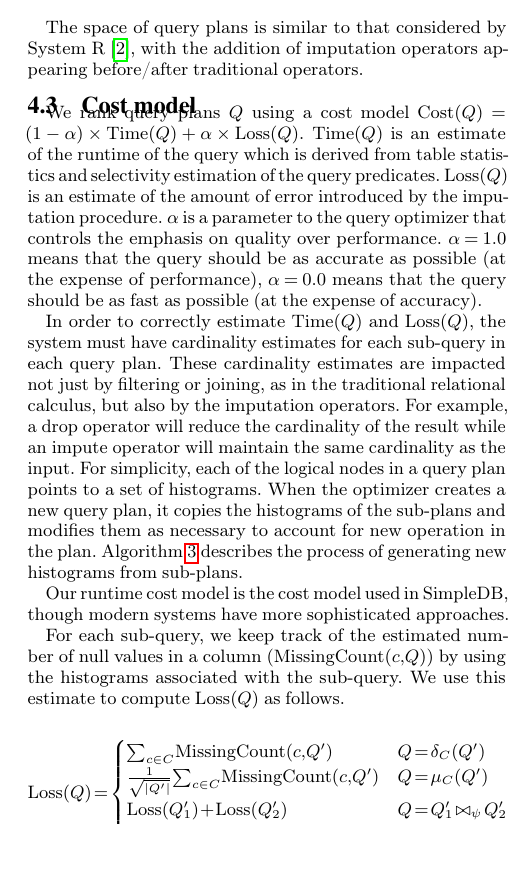
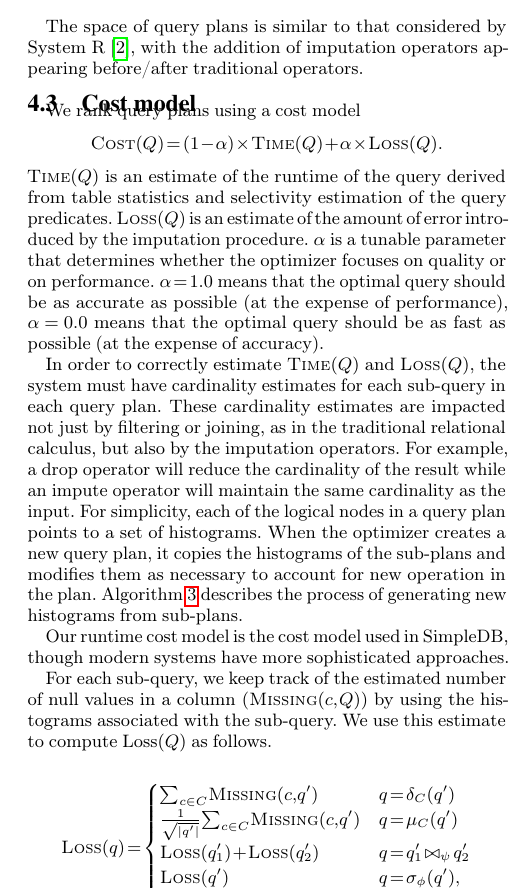
Before and after one commit to mitdbg/imputedb, a LaTeX document (paper/main.tex, which reads paper/algorithm.tex): part of one column of page 3 of 7, cut so that both start at the same text, the shorter picture padded with empty space. Compiled offline with pdfLaTeX.

Commit message:
paper: formatting

```diff
--- a/paper/algorithm.tex
+++ b/paper/algorithm.tex
@@ -31,10 +31,10 @@ The space of query plans is similar to that considered by System R~\cite{blasgen
 
 \subsection{Cost model}
 \label{sec:cost-model}
-We rank query plans $Q$ using a cost model $\text{Cost}(Q) = (1 - \alpha) \times \text{Time}(Q) + \alpha \times \text{Loss}(Q)$. $\text{Time}(Q)$ is an estimate of the runtime of the query which is derived from table statistics and selectivity estimation of the query predicates. $\text{Loss}(Q)$ is an estimate of the amount of error introduced by the imputation procedure. $\alpha$ is a parameter to the query optimizer that controls the emphasis on quality over performance. $\alpha = 1.0$ means that the query should be as accurate as possible (at the expense of performance), $\alpha=0.0$ means that the query should be as fast
+We rank query plans using a cost model \[\textsc{Cost}(Q) = (1 - \alpha) \times \textsc{Time}(Q) + \alpha \times \textsc{Loss}(Q).\] $\textsc{Time}(Q)$ is an estimate of the runtime of the query derived from table statistics and selectivity estimation of the query predicates. $\textsc{Loss}(Q)$ is an estimate of the amount of error introduced by the imputation procedure. $\alpha$ is a tunable parameter that determines whether the optimizer focuses on quality or on performance. $\alpha = 1.0$ means that the optimal query should be as accurate as possible (at the expense of performance), $\alpha=0.0$ means that the optimal query should be as fast
 as possible (at the expense of accuracy).
 
-In order to correctly estimate $\text{Time}(Q)$ and $\text{Loss}(Q)$, the system must have cardinality estimates for each sub-query in each query plan.
+In order to correctly estimate $\textsc{Time}(Q)$ and $\textsc{Loss}(Q)$, the system must have cardinality estimates for each sub-query in each query plan.
 These cardinality estimates are impacted not just by filtering or joining, as in the traditional relational calculus, but also by the imputation operators.
 For example, a drop operator will reduce the cardinality of the result while an impute operator will maintain the same cardinality as the input.
 For simplicity, each of the logical nodes in a query plan points to a set of histograms.
@@ -45,16 +45,16 @@ Our runtime cost model is the cost model used in SimpleDB, though modern systems
 have more sophisticated approaches.
 
 For each sub-query, we keep track of the estimated number of
-null values in a column  ($\text{MissingCount}(c, Q)$) by using the histograms associated with
+null values in a column  ($\textsc{Missing}(c, Q)$) by using the histograms associated with
 the sub-query. We use this estimate to compute
 $\text{Loss}(Q)$ as follows.
 
 \begin{align*}
-  \text{Loss}(Q) = \begin{cases}
-    \sum_{c \in C} \text{MissingCount}(c, Q') & Q = \delta_C(Q') \\
-    \frac{1}{\sqrt{|Q'|}} \sum_{c \in C} \text{MissingCount}(c, Q') & Q = \mu_C(Q') \\
-    \text{Loss}(Q_1') + \text{Loss}(Q_2') & Q = Q_1' \bowtie_\psi Q_2' \\
-    \text{Loss}(Q') & Q = \sigma_\phi(Q'), Q = \pi_C(Q') \\
+  \textsc{Loss}(q) = \begin{cases}
+    \sum_{c \in C} \textsc{Missing}(c, q') & q = \delta_C(q') \\
+    \frac{1}{\sqrt{|q'|}} \sum_{c \in C} \textsc{Missing}(c, q') & q = \mu_C(q') \\
+    \textsc{Loss}(q_1') + \textsc{Loss}(q_2') & q = q_1' \bowtie_\psi q_2' \\
+    \textsc{Loss}(q') & q = \sigma_\phi(q'), \\ & q = \pi_C(q') \\
   \end{cases}
 \end{align*}
 Dropping tuples which contain a null value incurs a loss of 1 for each null field dropped.
```
